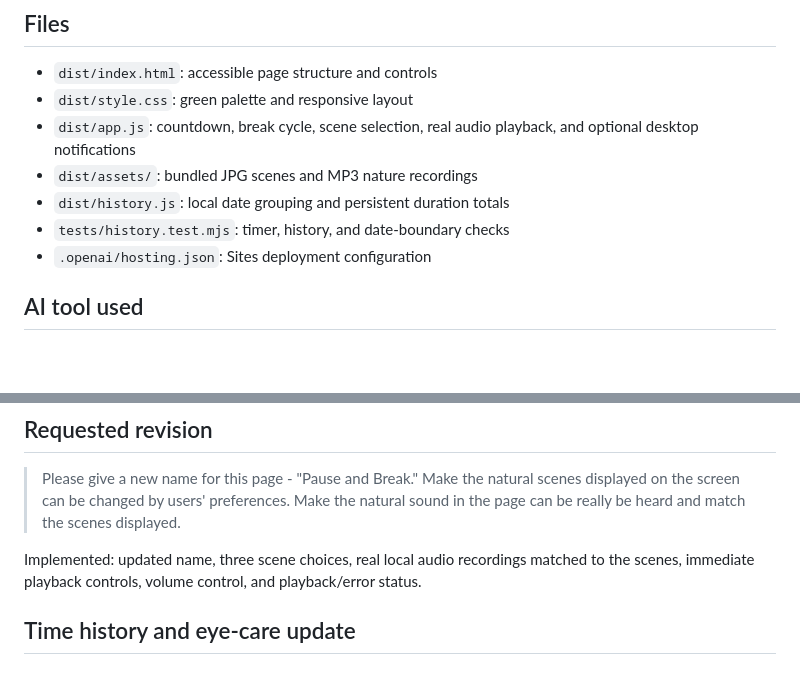
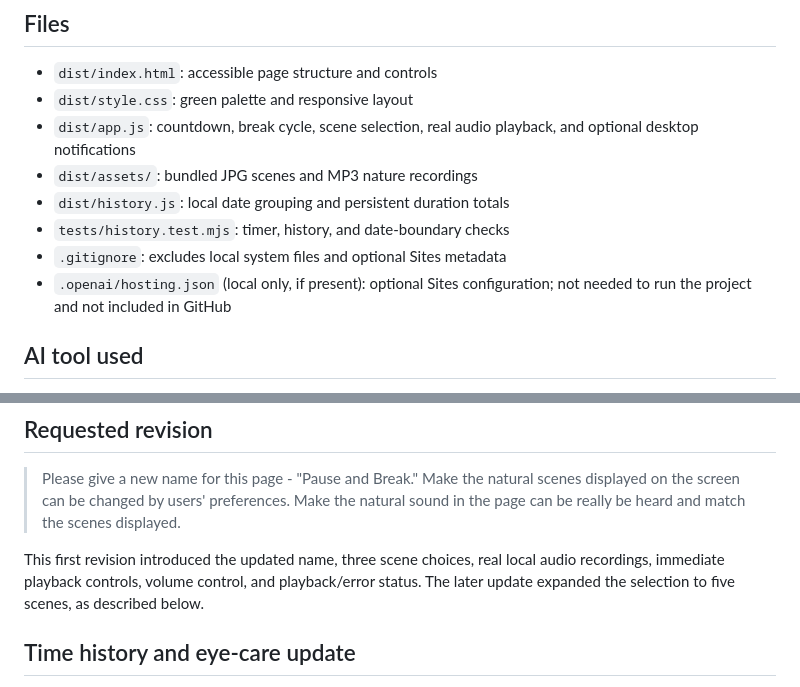
Before and after one commit to chen13711380988-coder/Qilin_5003_5013, a Markdown page: activity-1/README.md, 2 parts joined by grey strips. Rendered like a GitHub page; blank space fills up the shorter version.

```diff
--- a/activity-1/README.md
+++ b/activity-1/README.md
@@ -51,7 +51,8 @@ Sound starts only after a page interaction, in accordance with browser autoplay
 - `dist/assets/`: bundled JPG scenes and MP3 nature recordings
 - `dist/history.js`: local date grouping and persistent duration totals
 - `tests/history.test.mjs`: timer, history, and date-boundary checks
-- `.openai/hosting.json`: Sites deployment configuration
+- `.gitignore`: excludes local system files and optional Sites metadata
+- `.openai/hosting.json` (local only, if present): optional Sites configuration; not needed to run the project and not included in GitHub
 
 ## AI tool used
 
@@ -84,7 +85,7 @@ If you cannot hear audio, click **Play sound**, set the page volume above zero,
 > Make the natural scenes displayed on the screen can be changed by users' preferences.
 > Make the natural sound in the page can be really be heard and match the scenes displayed.
 
-Implemented: updated name, three scene choices, real local audio recordings matched to the scenes, immediate playback controls, volume control, and playback/error status.
+This first revision introduced the updated name, three scene choices, real local audio recordings, immediate playback controls, volume control, and playback/error status. The later update expanded the selection to five scenes, as described below.
 
 ## Time history and eye-care update
 
```
Also changed, not shown: other parts of activity-1/README.md (+31 -0 lines).
